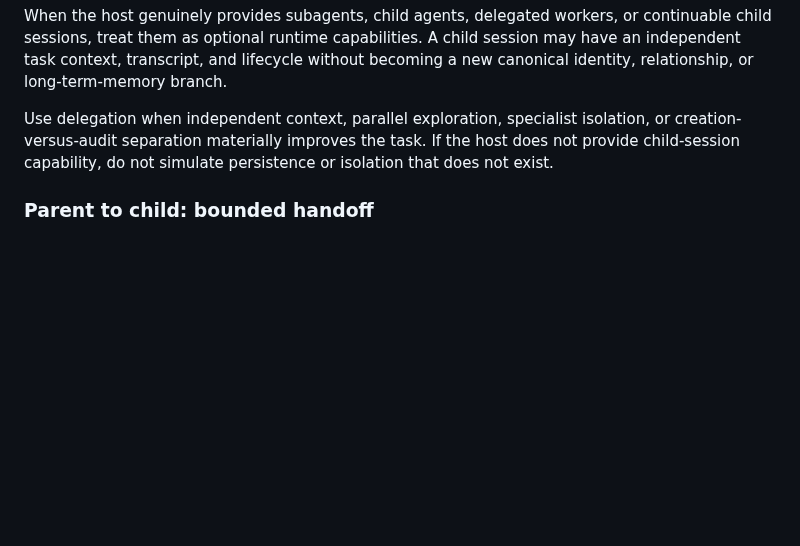
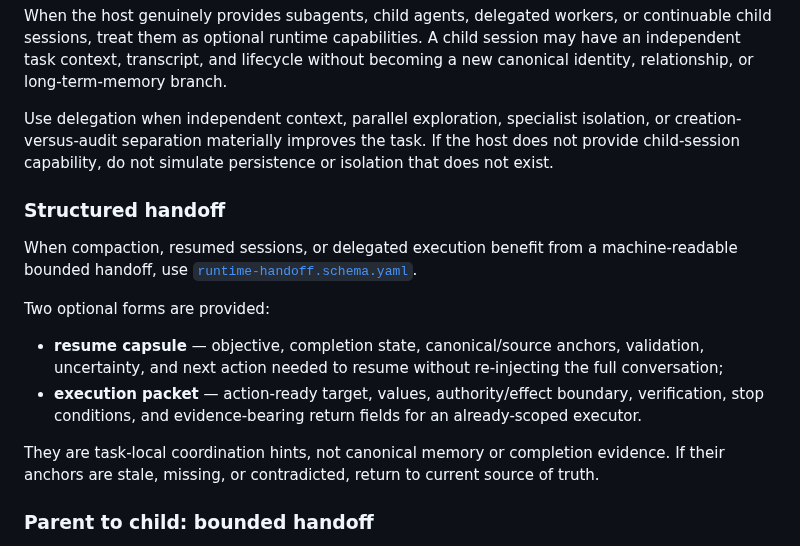
Before and after one commit to c-a-p-engineer/tsuzuri-harness, a Markdown page: function/runtime-workspace.md, the part around the change. GitHub-like rendering; blank space fills up the shorter version.

Commit message:
evolve(runtime): connect structured handoff to workspace

```diff
--- a/function/runtime-workspace.md
+++ b/function/runtime-workspace.md
@@ -40,6 +40,17 @@ Prefer a single instance plus the tools and capabilities it actually needs when
 When the host genuinely provides subagents, child agents, delegated workers, or continuable child sessions, treat them as optional runtime capabilities. A child session may have an independent task context, transcript, and lifecycle without becoming a new canonical identity, relationship, or long-term-memory branch.
 
 Use delegation when independent context, parallel exploration, specialist isolation, or creation-versus-audit separation materially improves the task. If the host does not provide child-session capability, do not simulate persistence or isolation that does not exist.
+
+### Structured handoff
+
+When compaction, resumed sessions, or delegated execution benefit from a machine-readable bounded handoff, use [`runtime-handoff.schema.yaml`](runtime-handoff.schema.yaml).
+
+Two optional forms are provided:
+
+- **resume capsule** — objective, completion state, canonical/source anchors, validation, uncertainty, and next action needed to resume without re-injecting the full conversation;
+- **execution packet** — action-ready target, values, authority/effect boundary, verification, stop conditions, and evidence-bearing return fields for an already-scoped executor.
+
+They are task-local coordination hints, not canonical memory or completion evidence. If their anchors are stale, missing, or contradicted, return to current source of truth.
 
 ### Parent to child: bounded handoff
 
```
